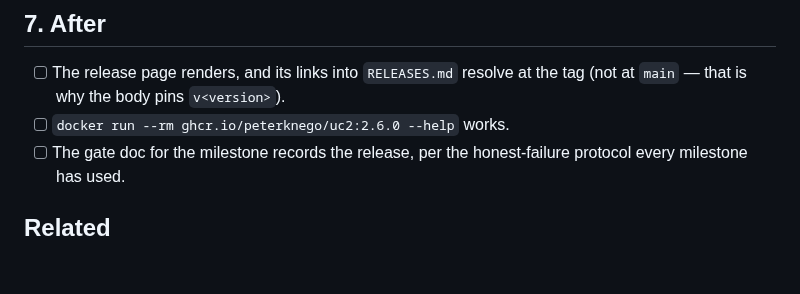
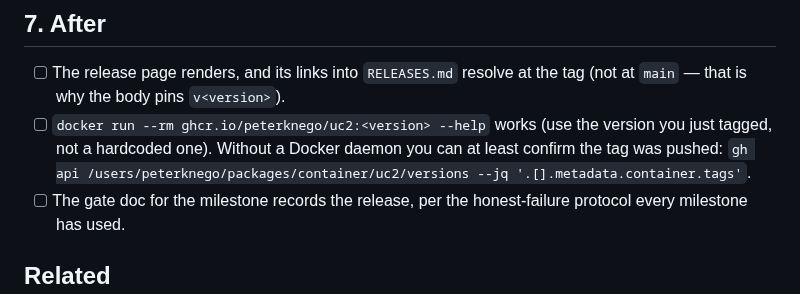
Before and after one commit to PeterKnego/ultima_cluster, a Markdown page: docs/how-to/cut-a-release.md, the part around the change. GitHub-like rendering; blank space fills up the shorter version.

Commit message:
docs(release): §7 checklist no longer hardcodes an old version

```diff
--- a/docs/how-to/cut-a-release.md
+++ b/docs/how-to/cut-a-release.md
@@ -293,7 +293,11 @@ a half-published version is recoverable; a wrong published version is not.
 
 - [ ] The release page renders, and its links into `RELEASES.md` resolve at
       the tag (not at `main` — that is why the body pins `v<version>`).
-- [ ] `docker run --rm ghcr.io/peterknego/uc2:2.6.0 --help` works.
+- [ ] `docker run --rm ghcr.io/peterknego/uc2:<version> --help` works
+      (use the version you just tagged, not a hardcoded one). Without a
+      Docker daemon you can at least confirm the tag was pushed:
+      `gh api /users/peterknego/packages/container/uc2/versions
+      --jq '.[].metadata.container.tags'`.
 - [ ] The gate doc for the milestone records the release, per the honest-failure
       protocol every milestone has used.
 
```
